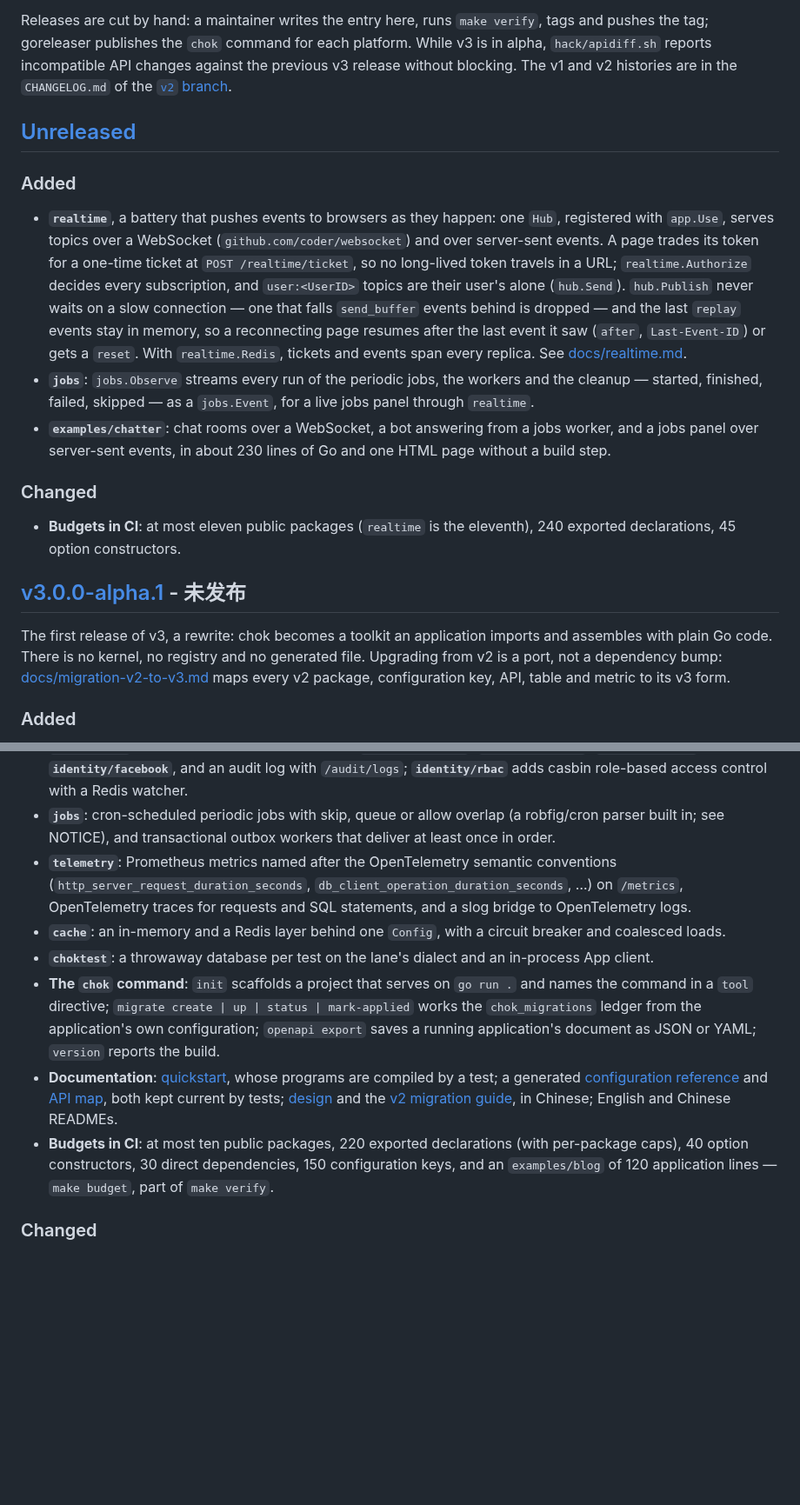
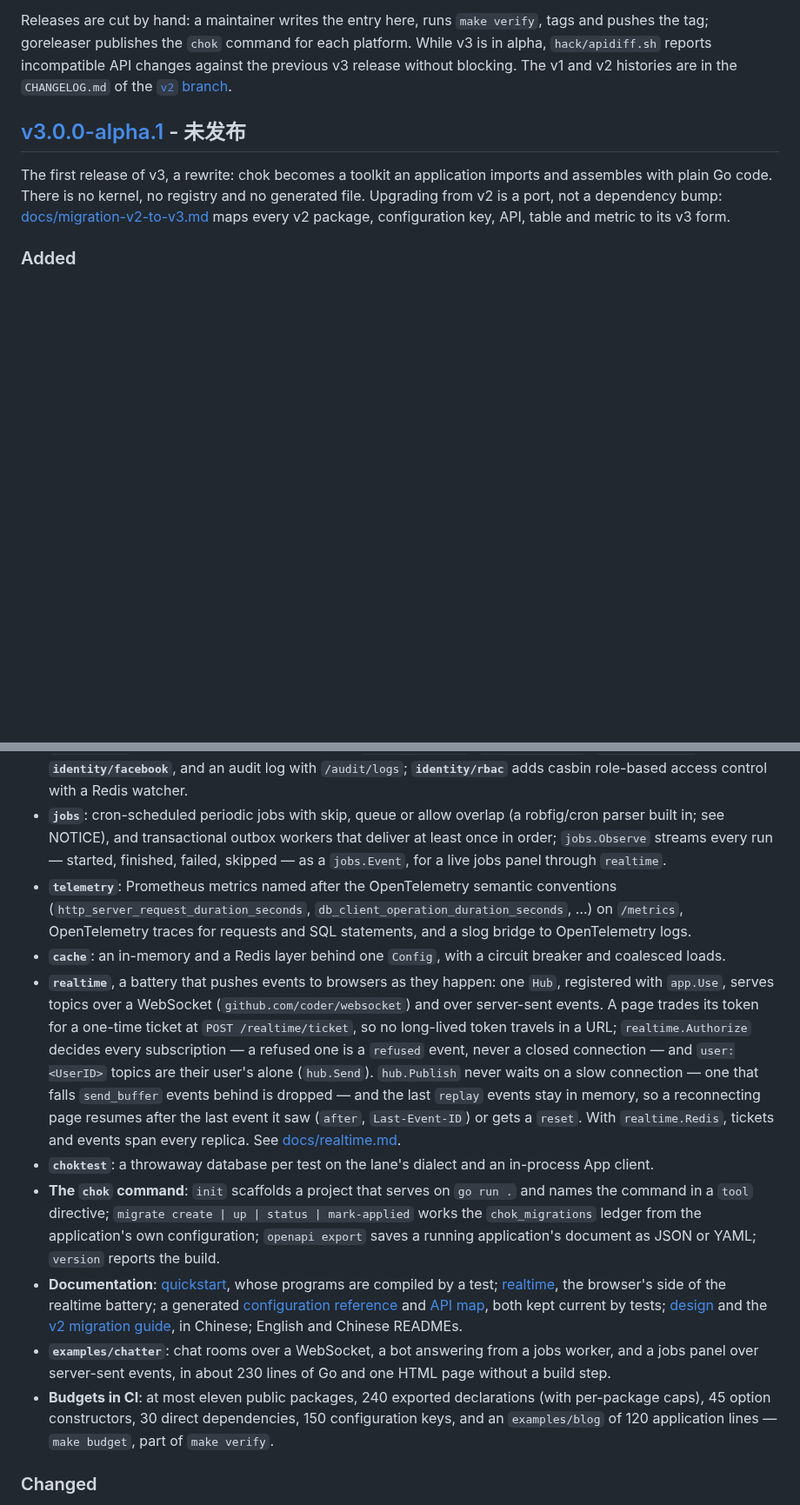
Before and after one commit to zynthara/chok, a Markdown page: CHANGELOG.md, 2 parts joined by grey strips. Shown at 87% size. Drawn GitHub-style; blank space fills up the shorter version.

Commit message:
docs: CHANGELOG folds the realtime entries into v3.0.0-alpha.1
v3.0.0-alpha.1 is not tagged yet and will ship with WP10, so the
Unreleased section goes: realtime (with its refused event) and the
chatter example join the alpha.1 Added list, jobs.Observe joins the jobs
entry, the realtime guide the documentation entry, and the budget line
reads its current limits, 11 public packages, 240 exported declarations
and 45 option constructors. One unreleased section remains; the note to
date it when tagging stays.

```diff
--- a/CHANGELOG.md
+++ b/CHANGELOG.md
@@ -13,34 +13,6 @@ The v1 and v2 histories are in the `CHANGELOG.md` of the
 [`v2` branch](https://github.com/zynthara/chok/blob/v2/CHANGELOG.md).
 
 <!-- When tagging: replace 未发布 (unreleased) with the release date, YYYY-MM-DD. -->
-
-## [Unreleased]
-
-### Added
-
-- **`realtime`**, a battery that pushes events to browsers as they happen:
-  one `Hub`, registered with `app.Use`, serves topics over a WebSocket
-  (`github.com/coder/websocket`) and over server-sent events. A page trades
-  its token for a one-time ticket at `POST /realtime/ticket`, so no
-  long-lived token travels in a URL; `realtime.Authorize` decides every
-  subscription, and `user:<UserID>` topics are their user's alone
-  (`hub.Send`). `hub.Publish` never waits on a slow connection — one that
-  falls `send_buffer` events behind is dropped — and the last `replay`
-  events stay in memory, so a reconnecting page resumes after the last
-  event it saw (`after`, `Last-Event-ID`) or gets a `reset`. With
-  `realtime.Redis`, tickets and events span every replica. See
-  [docs/realtime.md](docs/realtime.md).
-- **`jobs`**: `jobs.Observe` streams every run of the periodic jobs, the
-  workers and the cleanup — started, finished, failed, skipped — as a
-  `jobs.Event`, for a live jobs panel through `realtime`.
-- **`examples/chatter`**: chat rooms over a WebSocket, a bot answering
-  from a jobs worker, and a jobs panel over server-sent events, in about
-  230 lines of Go and one HTML page without a build step.
-
-### Changed
-
-- **Budgets in CI**: at most eleven public packages (`realtime` is the
-  eleventh), 240 exported declarations, 45 option constructors.
 
 ## [v3.0.0-alpha.1] - 未发布
 
@@ -86,7 +58,9 @@ package, configuration key, API, table and metric to its v3 form.
   with a Redis watcher.
 - **`jobs`**: cron-scheduled periodic jobs with skip, queue or allow
   overlap (a robfig/cron parser built in; see NOTICE), and transactional
-  outbox workers that deliver at least once in order.
+  outbox workers that deliver at least once in order; `jobs.Observe`
+  streams every run — started, finished, failed, skipped — as a
+  `jobs.Event`, for a live jobs panel through `realtime`.
 - **`telemetry`**: Prometheus metrics named after the OpenTelemetry
   semantic conventions (`http_server_request_duration_seconds`,
   `db_client_operation_duration_seconds`, …) on `/metrics`, OpenTelemetry
@@ -94,6 +68,19 @@ package, configuration key, API, table and metric to its v3 form.
   OpenTelemetry logs.
 - **`cache`**: an in-memory and a Redis layer behind one `Config`, with a
   circuit breaker and coalesced loads.
+- **`realtime`**, a battery that pushes events to browsers as they happen:
+  one `Hub`, registered with `app.Use`, serves topics over a WebSocket
+  (`github.com/coder/websocket`) and over server-sent events. A page trades
+  its token for a one-time ticket at `POST /realtime/ticket`, so no
+  long-lived token travels in a URL; `realtime.Authorize` decides every
+  subscription — a refused one is a `refused` event, never a closed
+  connection — and `user:<UserID>` topics are their user's alone
+  (`hub.Send`). `hub.Publish` never waits on a slow connection — one that
+  falls `send_buffer` events behind is dropped — and the last `replay`
+  events stay in memory, so a reconnecting page resumes after the last
+  event it saw (`after`, `Last-Event-ID`) or gets a `reset`. With
+  `realtime.Redis`, tickets and events span every replica. See
+  [docs/realtime.md](docs/realtime.md).
 - **`choktest`**: a throwaway database per test on the lane's dialect and
   an in-process App client.
 - **The `chok` command**: `init` scaffolds a project that serves on
@@ -102,12 +89,16 @@ package, configuration key, API, table and metric to its v3 form.
   the application's own configuration; `openapi export` saves a running
   application's document as JSON or YAML; `version` reports the build.
 - **Documentation**: [quickstart](docs/quickstart.md), whose programs are
-  compiled by a test; a generated [configuration reference](docs/config.md)
+  compiled by a test; [realtime](docs/realtime.md), the browser's side of
+  the realtime battery; a generated [configuration reference](docs/config.md)
   and [API map](docs/api.md), both kept current by tests;
   [design](docs/design.md) and the [v2 migration guide](docs/migration-v2-to-v3.md),
   in Chinese; English and Chinese READMEs.
-- **Budgets in CI**: at most ten public packages, 220 exported
-  declarations (with per-package caps), 40 option constructors, 30 direct
+- **`examples/chatter`**: chat rooms over a WebSocket, a bot answering
+  from a jobs worker, and a jobs panel over server-sent events, in about
+  230 lines of Go and one HTML page without a build step.
+- **Budgets in CI**: at most eleven public packages, 240 exported
+  declarations (with per-package caps), 45 option constructors, 30 direct
   dependencies, 150 configuration keys, and an `examples/blog` of 120
   application lines — `make budget`, part of `make verify`.
 
```
Also changed, not shown: other parts of CHANGELOG.md (+0 -1 lines).
